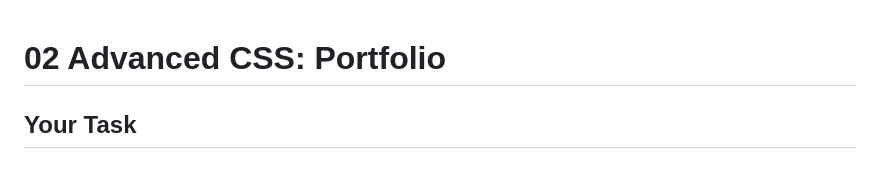
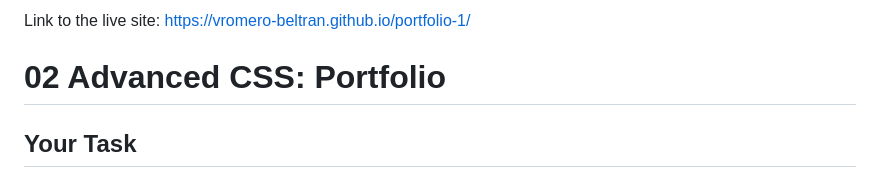
Before and after one commit to vromero-beltran/portfolio-1, a Markdown page: README.md, the part around the change. Rendered like a GitHub page.

Commit message:
Update README.md
add link to live wepage

```diff
--- a/README.md
+++ b/README.md
@@ -1,3 +1,4 @@
+ Link to the live site: https://vromero-beltran.github.io/portfolio-1/
 # 02 Advanced CSS: Portfolio
 
 ## Your Task
```
